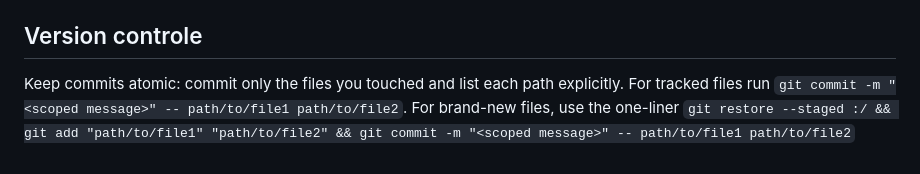
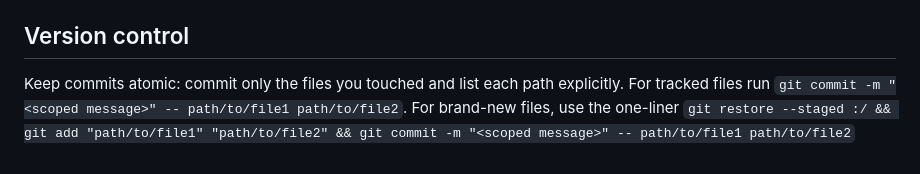
Before and after one commit to rockstaedt/swimmate, a Markdown page: CLAUDE.md, the part around the change. Drawn GitHub-style.

Commit message:
Fix typo in CLAUDE.md
Version controle → Version control

🤖 Generated with [Claude Code](https://claude.com/claude-code)

Co-Authored-By: Claude <noreply@anthropic.com>

```diff
--- a/CLAUDE.md
+++ b/CLAUDE.md
@@ -172,7 +172,7 @@ The GitHub Actions workflow (`.github/workflows/cicd.yml`) runs on pushes to mai
 - All templates must be in `ui/html/` to be embedded in binary
 - Static assets served from `/static/` route map to `ui/static/` directory
 
-## Version controle
+## Version control
 
 Keep commits atomic: commit only the files you touched and list each path explicitly.
 For tracked files run `git commit -m "<scoped message>" -- path/to/file1 path/to/file2`.
```
